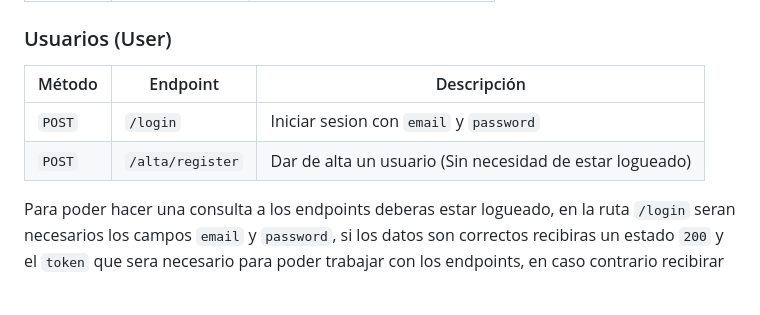
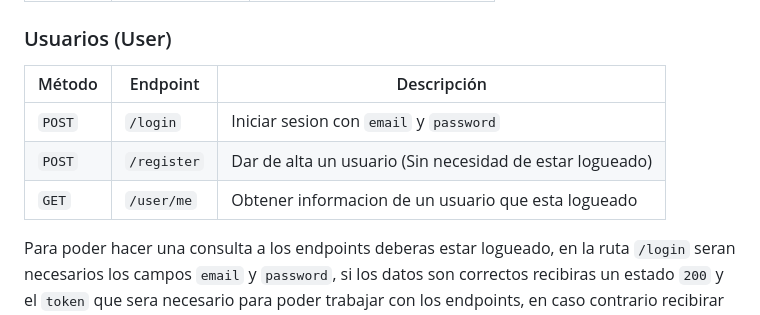
Before and after one commit to IagoFP2004/Club-Manager-API, a Markdown page: README.md, the part around the change. Rendered like a GitHub page; blank space fills up the shorter version.

Commit message:
README.md agragada la ruta /user/me

```diff
--- a/README.md
+++ b/README.md
@@ -109,11 +109,11 @@ symfony server:start
 | `DELETE` | `/coaches/{id}` | Eliminar entrenador |
 
 ### Usuarios (User)
-| Método | Endpoint        | Descripción                                              |
-|--------|-----------------|----------------------------------------------------------|
-| `POST` | `/login`        | Iniciar sesion con `email` y `password`                  |
-| `POST` | `/alta/register` | Dar de alta un usuario (Sin necesidad de estar logueado) |
-
+| Método | Endpoint    | Descripción                                              |
+|--------|-------------|----------------------------------------------------------|
+| `POST` | `/login`    | Iniciar sesion con `email` y `password`                  |
+| `POST` | `/register` | Dar de alta un usuario (Sin necesidad de estar logueado) |
+| `GET` | `/user/me`  | Obtener informacion de un usuario que esta logueado      |
 
 Para poder hacer una consulta a los endpoints deberas estar logueado, en la ruta `/login` seran necesarios los campos `email` y `password`, si los datos son correctos recibiras un estado `200` y el `token` que sera necesario para poder trabajar con los endpoints, en caso contrario recibirar un error con la cauda del fallo.
 
```
